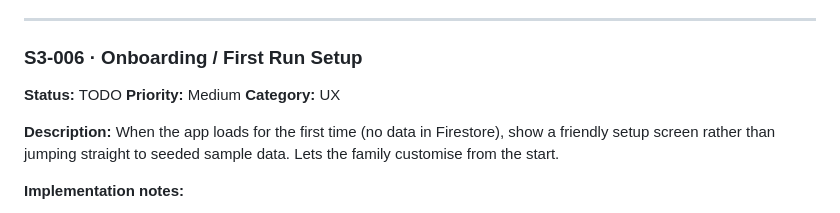
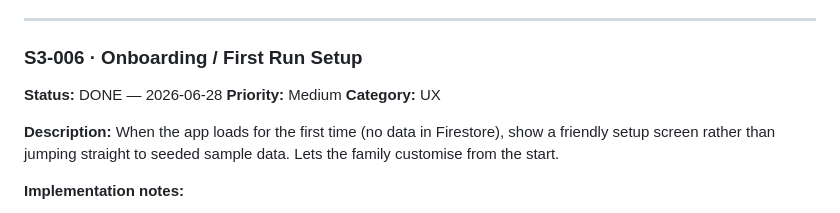
Before and after one commit to giuseppeWF/family-hub, a Markdown page: BACKLOG.md, the part around the change. Rendered like a GitHub page.

Commit message:
Update BACKLOG: S3-006 marked DONE — Sprint 3 now complete
Co-Authored-By: Claude Sonnet 4.6 <noreply@anthropic.com>

```diff
--- a/BACKLOG.md
+++ b/BACKLOG.md
@@ -136,7 +136,7 @@ A simple rotating dog walk rota. Shows who walks Paloma & Otis this morning and
 ---
 
 ### S3-006 · Onboarding / First Run Setup
-**Status:** TODO
+**Status:** DONE — 2026-06-28
 **Priority:** Medium
 **Category:** UX
 
```
